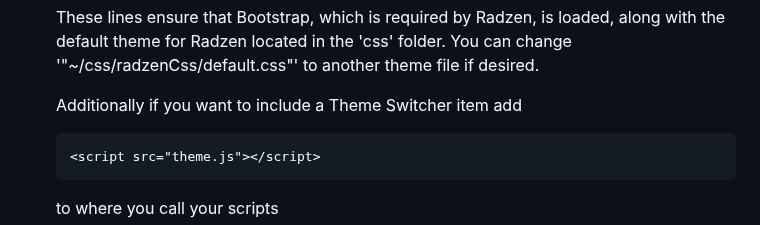
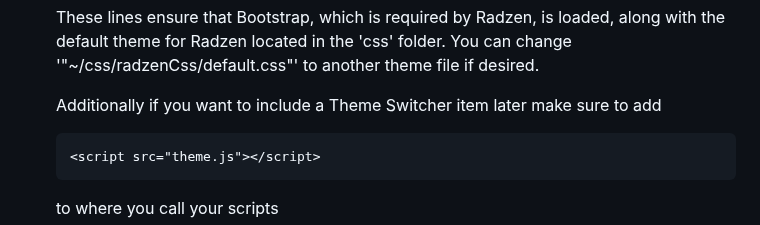
Before and after one commit to HennyBicks01/RadzenPaletteCreator, a Markdown page: README.md, the part around the change. Rendered like a GitHub page.

````diff
--- a/README.md
+++ b/README.md
@@ -90,7 +90,7 @@ To integrate the themes you've created with Radzen Palette Maker into your Blazo
    ```
    These lines ensure that Bootstrap, which is required by Radzen, is loaded, along with the default theme for Radzen located in the 'css' folder. You can change '"~/css/radzenCss/default.css"' to another theme file if      desired.
 
-   Additionally if you want to include a Theme Switcher item add
+   Additionally if you want to include a Theme Switcher item later make sure to add
 
    ```html
    <script src="theme.js"></script>
````
